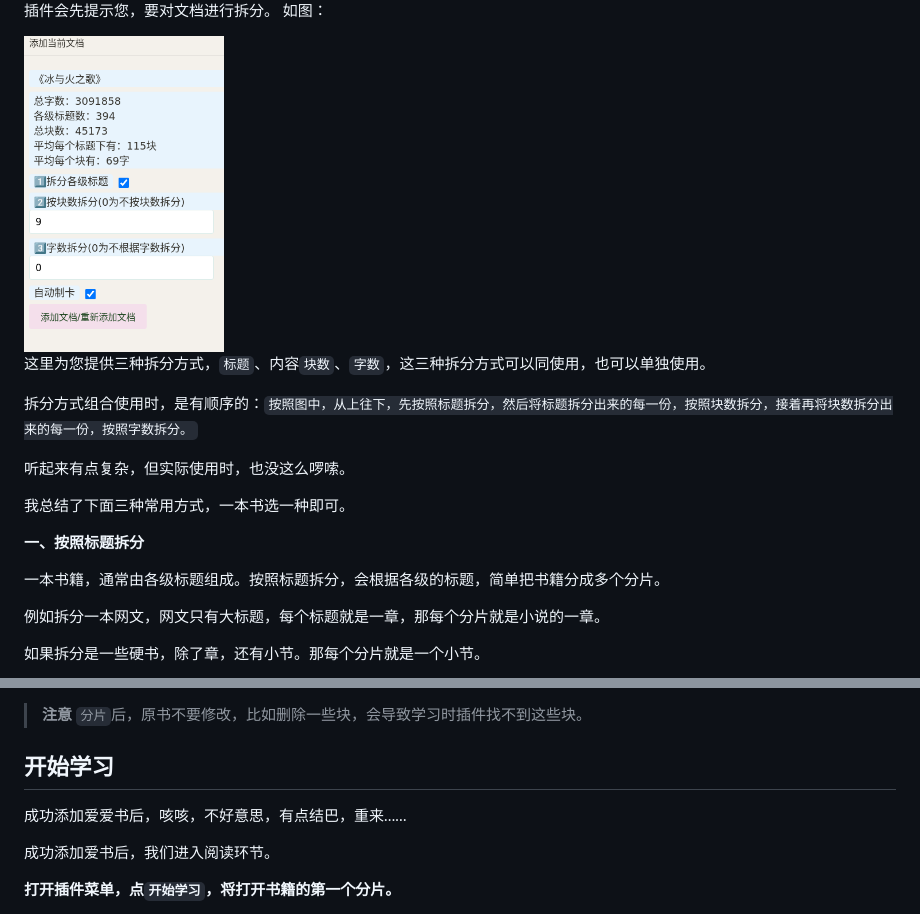
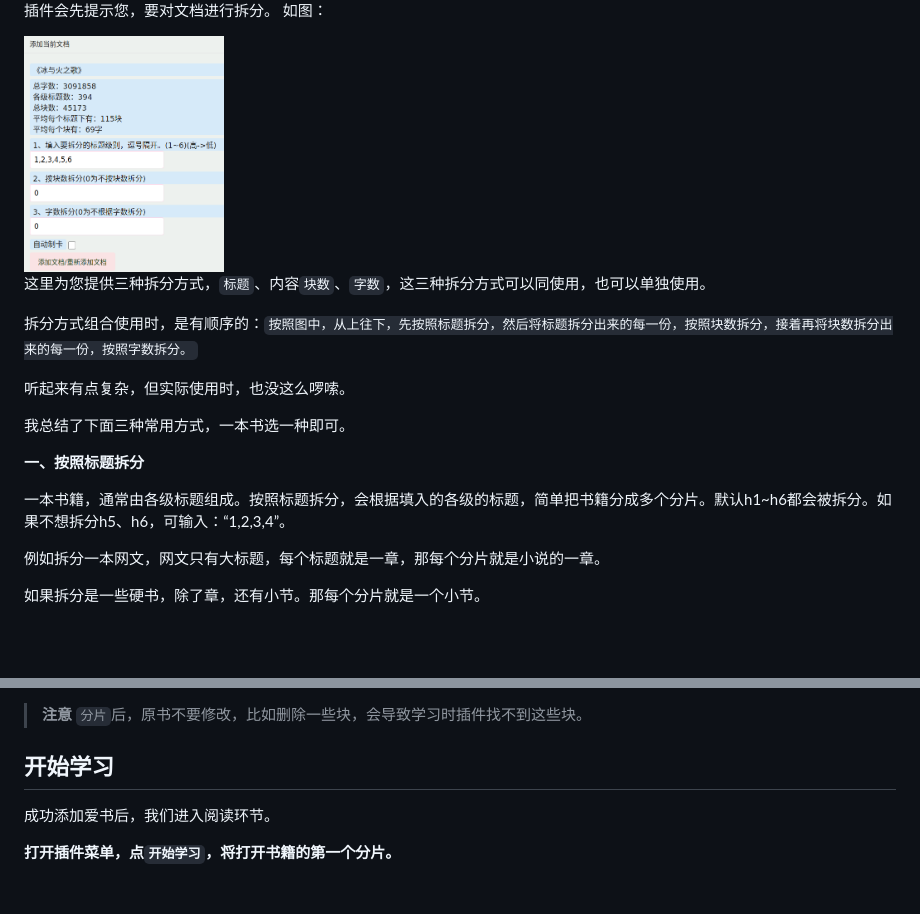
Before and after one commit to IAliceBobI/sy-progressive-plugin, a Markdown page: README_zh_CN.md, 2 parts joined by grey strips. Drawn GitHub-style; pictures changed too: assets/split.png; blank space fills up the shorter version.

Commit message:
auto

```diff
--- a/README_zh_CN.md
+++ b/README_zh_CN.md
@@ -46,7 +46,7 @@
 
 **一、按照标题拆分**
 
-一本书籍，通常由各级标题组成。按照标题拆分，会根据各级的标题，简单把书籍分成多个分片。
+一本书籍，通常由各级标题组成。按照标题拆分，会根据填入的各级的标题，简单把书籍分成多个分片。默认h1~h6都会被拆分。如果不想拆分h5、h6，可输入：“1,2,3,4”。
 
 例如拆分一本网文，网文只有大标题，每个标题就是一章，那每个分片就是小说的一章。
 
@@ -79,8 +79,6 @@
 > **注意** `分片`后，原书不要修改，比如删除一些块，会导致学习时插件找不到这些块。
 
 ## 开始学习
-
-成功添加爱爱书后，咳咳，不好意思，有点结巴，重来……
 
 成功添加爱书后，我们进入阅读环节。
 
```
Also changed, not shown: 1 other file.
